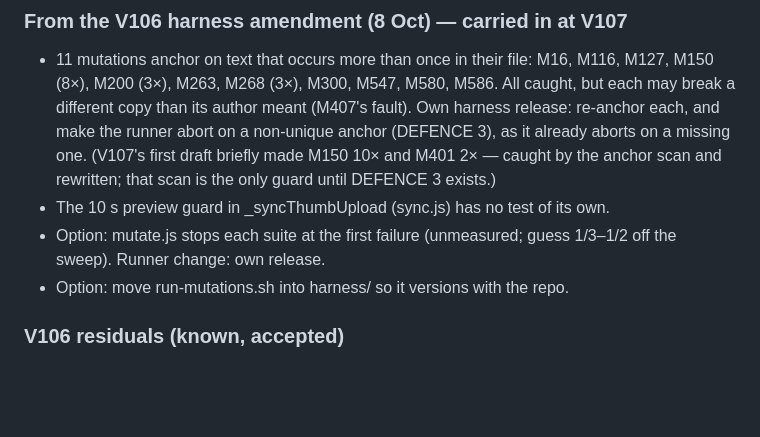
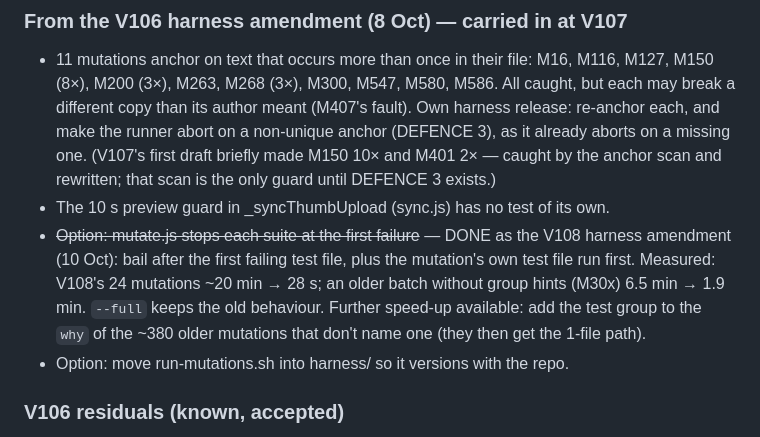
Before and after one commit to exnno/pat-test-app, a Markdown page: BACKLOG.md, the part around the change. Rendered like a GitHub page; blank space fills up the shorter version.

```diff
--- a/BACKLOG.md
+++ b/BACKLOG.md
@@ -76,8 +76,12 @@ instead of trusting its fingerprints. Not a version of its own.
   first draft briefly made M150 10× and M401 2× — caught by the anchor scan and
   rewritten; that scan is the only guard until DEFENCE 3 exists.)
 - The 10 s preview guard in _syncThumbUpload (sync.js) has no test of its own.
-- Option: mutate.js stops each suite at the first failure (unmeasured; guess
-  1/3–1/2 off the sweep). Runner change: own release.
+- ~~Option: mutate.js stops each suite at the first failure~~ — DONE as the V108
+  harness amendment (10 Oct): bail after the first failing test file, plus the
+  mutation's own test file run first. Measured: V108's 24 mutations ~20 min → 28 s;
+  an older batch without group hints (M30x) 6.5 min → 1.9 min. `--full` keeps
+  the old behaviour. Further speed-up available: add the test group to the `why`
+  of the ~380 older mutations that don't name one (they then get the 1-file path).
 - Option: move run-mutations.sh into harness/ so it versions with the repo.
 
 ### V106 residuals (known, accepted)
```
Also changed, not shown: MAP.md (+5 -0 lines).
